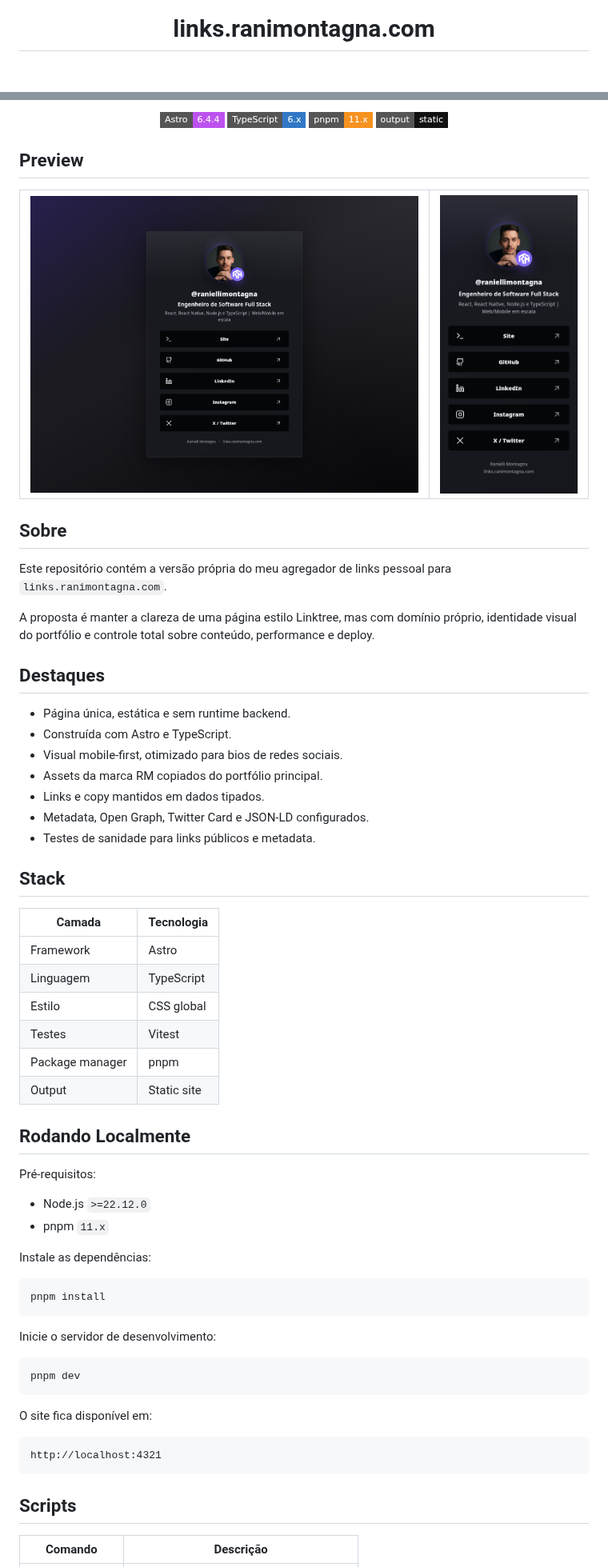
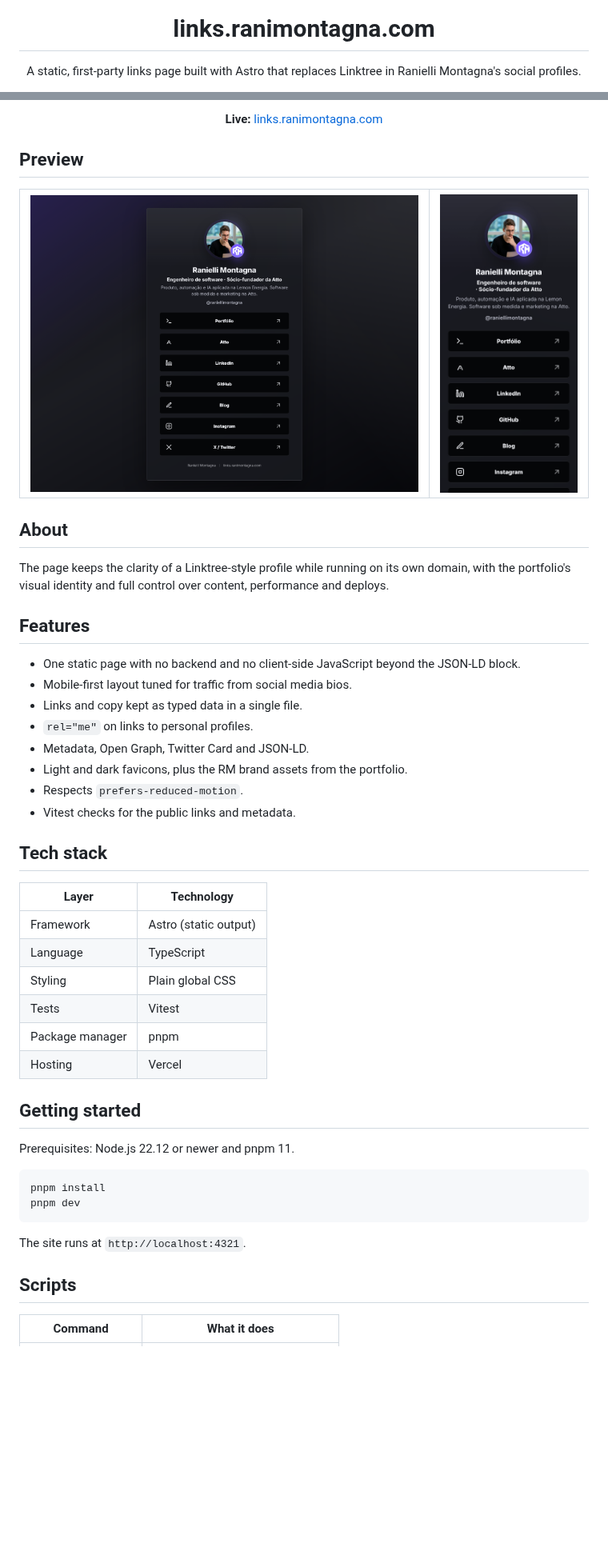
Before and after one commit to raniellimontagna/links.ranimontagna.com, a Markdown page: README.md, 2 parts joined by grey strips. Shown at 80% size. Rendered like a GitHub page; pictures changed too: docs/assets/preview-desktop.png, docs/assets/preview-mobile.png; badges without logos; blank space fills up the shorter version.

Commit message:
docs: English README and MIT license (#6)

````diff
--- a/README.md
+++ b/README.md
@@ -6,4 +6,6 @@
 
   <h1>links.ranimontagna.com</h1>
 
+  <p>A static, first-party links page built with Astro that replaces Linktree in Ranielli Montagna's social profiles.</p>
+
   <p>
@@ -11,11 +15,6 @@
   </p>
 
-  <p>
-    <img src="https://img.shields.io/badge/Astro-6.4.4-BC52EE?style=flat-square&logo=astro&logoColor=white" alt="Astro 6.4.4" />
-    <img src="https://img.shields.io/badge/TypeScript-6.x-3178C6?style=flat-square&logo=typescript&logoColor=white" alt="TypeScript 6" />
-    <img src="https://img.shields.io/badge/pnpm-11.x-F69220?style=flat-square&logo=pnpm&logoColor=white" alt="pnpm 11" />
-    <img src="https://img.shields.io/badge/output-static-111111?style=flat-square" alt="Static output" />
-  </p>
+  <p><strong>Live:</strong> <a href="https://links.ranimontagna.com">links.ranimontagna.com</a></p>
 </div>
 
 ## Preview
@@ -31,59 +30,44 @@
   </tr>
 </table>
 
-## Sobre
+## About
 
-Este repositório contém a versão própria do meu agregador de links pessoal para `links.ranimontagna.com`.
+The page keeps the clarity of a Linktree-style profile while running on its own domain, with the portfolio's visual identity and full control over content, performance and deploys.
 
-A proposta é manter a clareza de uma página estilo Linktree, mas com domínio próprio, identidade visual do portfólio e controle total sobre conteúdo, performance e deploy.
+## Features
 
-## Destaques
+- One static page with no backend and no client-side JavaScript beyond the JSON-LD block.
+- Mobile-first layout tuned for traffic from social media bios.
+- Links and copy kept as typed data in a single file.
+- `rel="me"` on links to personal profiles.
+- Metadata, Open Graph, Twitter Card and JSON-LD.
+- Light and dark favicons, plus the RM brand assets from the portfolio.
+- Respects `prefers-reduced-motion`.
+- Vitest checks for the public links and metadata.
 
-- Página única, estática e sem runtime backend.
-- Construída com Astro e TypeScript.
-- Visual mobile-first, otimizado para bios de redes sociais.
-- Assets da marca RM copiados do portfólio principal.
-- Links e copy mantidos em dados tipados.
-- Metadata, Open Graph, Twitter Card e JSON-LD configurados.
-- Testes de sanidade para links públicos e metadata.
+## Tech stack
 
-## Stack
+| Layer | Technology |
+| --- | --- |
+| Framework | Astro (static output) |
+| Language | TypeScript |
+| Styling | Plain global CSS |
+| Tests | Vitest |
+| Package manager | pnpm |
+| Hosting | Vercel |
 
-| Camada | Tecnologia |
-| --- | --- |
-| Framework | Astro |
-| Linguagem | TypeScript |
-| Estilo | CSS global |
-| Testes | Vitest |
-| Package manager | pnpm |
-| Output | Static site |
+## Getting started
 
-## Rodando Localmente
-
-Pré-requisitos:
-
-- Node.js `>=22.12.0`
-- pnpm `11.x`
-
-Instale as dependências:
+Prerequisites: Node.js 22.12 or newer and pnpm 11.
 
 ```bash
 pnpm install
-```
-
-Inicie o servidor de desenvolvimento:
-
-```bash
 pnpm dev
 ```
 
-O site fica disponível em:
-
-```text
-http://localhost:4321
-```
+The site runs at `http://localhost:4321`.
 
 ## Scripts
 
-| Comando | Descrição |
+| Command | What it does |
 | --- | --- |
````
Also changed, not shown: other parts of README.md (+26 -55 lines), 1 other file.
